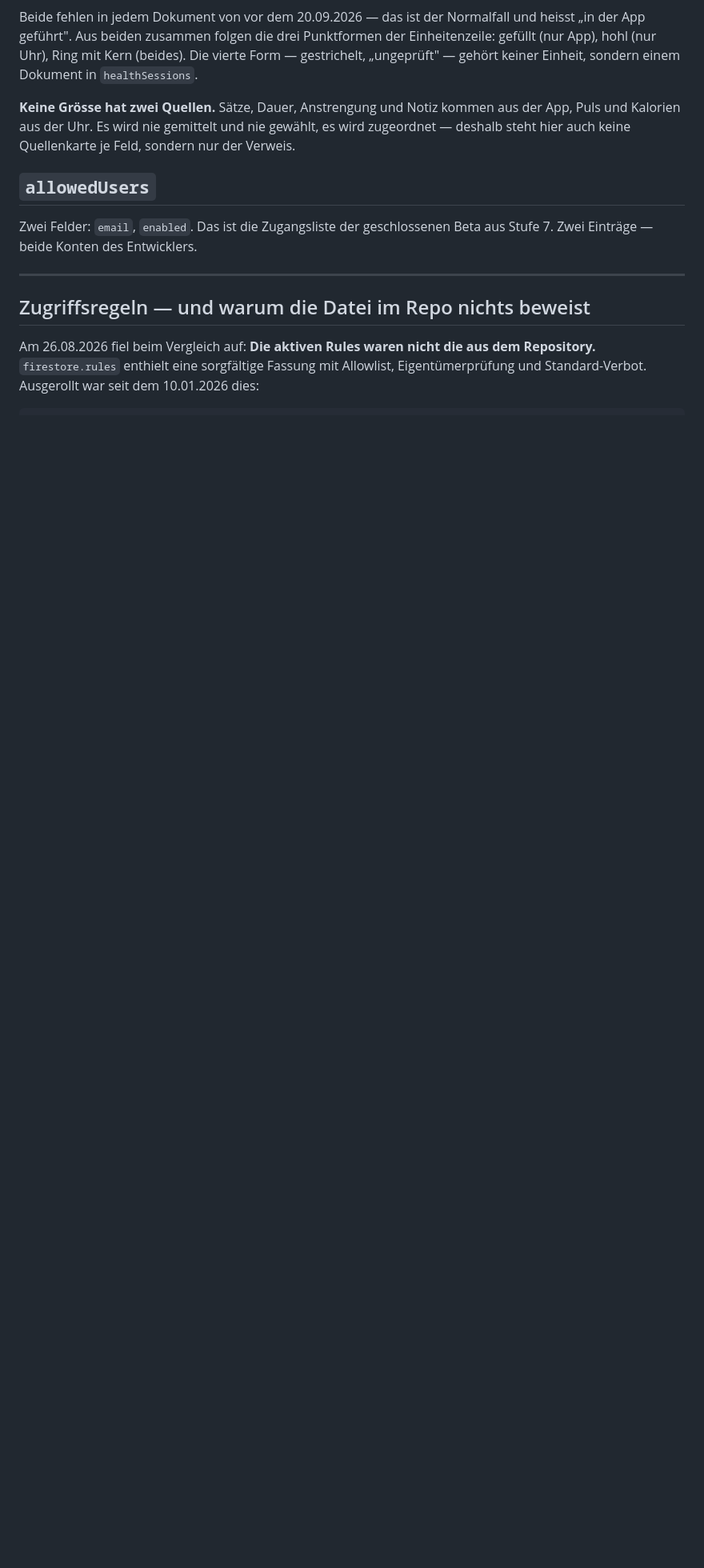
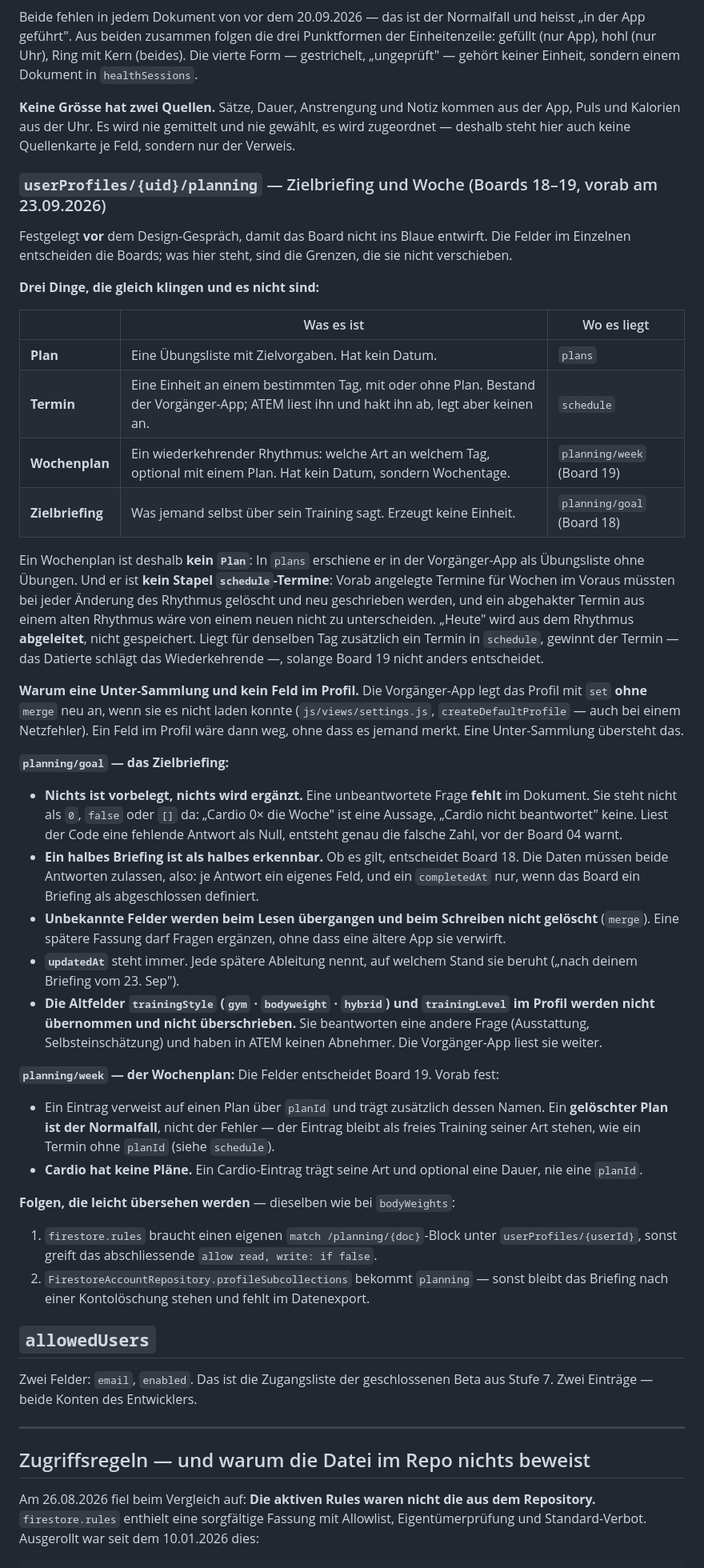
Before and after one commit to orionWebdev/calisthenics-pwa, a Markdown page: docs/contracts/04-firestore-schema.md, the part around the change. Shown at 80% size. Drawn GitHub-style; blank space fills up the shorter version.

```diff
--- a/docs/contracts/04-firestore-schema.md
+++ b/docs/contracts/04-firestore-schema.md
@@ -365,6 +365,68 @@ gefüllt (nur App), hohl (nur Uhr), Ring mit Kern (beides). Die vierte Form —
 Puls und Kalorien aus der Uhr. Es wird nie gemittelt und nie gewählt, es wird zugeordnet —
 deshalb steht hier auch keine Quellenkarte je Feld, sondern nur der Verweis.
 
+### `userProfiles/{uid}/planning` — Zielbriefing und Woche (Boards 18–19, vorab am 23.09.2026)
+
+Festgelegt **vor** dem Design-Gespräch, damit das Board nicht ins Blaue entwirft. Die Felder
+im Einzelnen entscheiden die Boards; was hier steht, sind die Grenzen, die sie nicht
+verschieben.
+
+**Drei Dinge, die gleich klingen und es nicht sind:**
+
+| | Was es ist | Wo es liegt |
+|---|---|---|
+| **Plan** | Eine Übungsliste mit Zielvorgaben. Hat kein Datum. | `plans` |
+| **Termin** | Eine Einheit an einem bestimmten Tag, mit oder ohne Plan. Bestand der Vorgänger-App; ATEM liest ihn und hakt ihn ab, legt aber keinen an. | `schedule` |
+| **Wochenplan** | Ein wiederkehrender Rhythmus: welche Art an welchem Tag, optional mit einem Plan. Hat kein Datum, sondern Wochentage. | `planning/week` (Board 19) |
+| **Zielbriefing** | Was jemand selbst über sein Training sagt. Erzeugt keine Einheit. | `planning/goal` (Board 18) |
+
+Ein Wochenplan ist deshalb **kein `Plan`**: In `plans` erschiene er in der Vorgänger-App als
+Übungsliste ohne Übungen. Und er ist **kein Stapel `schedule`-Termine**: Vorab angelegte
+Termine für Wochen im Voraus müssten bei jeder Änderung des Rhythmus gelöscht und neu
+geschrieben werden, und ein abgehakter Termin aus einem alten Rhythmus wäre von einem neuen
+nicht zu unterscheiden. „Heute" wird aus dem Rhythmus **abgeleitet**, nicht gespeichert.
+Liegt für denselben Tag zusätzlich ein Termin in `schedule`, gewinnt der Termin — das
+Datierte schlägt das Wiederkehrende —, solange Board 19 nicht anders entscheidet.
+
+**Warum eine Unter-Sammlung und kein Feld im Profil.** Die Vorgänger-App legt das Profil mit
+`set` **ohne** `merge` neu an, wenn sie es nicht laden konnte (`js/views/settings.js`,
+`createDefaultProfile` — auch bei einem Netzfehler). Ein Feld im Profil wäre dann weg, ohne
+dass es jemand merkt. Eine Unter-Sammlung übersteht das.
+
+**`planning/goal` — das Zielbriefing:**
+
+- **Nichts ist vorbelegt, nichts wird ergänzt.** Eine unbeantwortete Frage **fehlt** im
+  Dokument. Sie steht nicht als `0`, `false` oder `[]` da: „Cardio 0× die Woche" ist eine
+  Aussage, „Cardio nicht beantwortet" keine. Liest der Code eine fehlende Antwort als Null,
+  entsteht genau die falsche Zahl, vor der Board 04 warnt.
+- **Ein halbes Briefing ist als halbes erkennbar.** Ob es gilt, entscheidet Board 18. Die
+  Daten müssen beide Antworten zulassen, also: je Antwort ein eigenes Feld, und ein
+  `completedAt` nur, wenn das Board ein Briefing als abgeschlossen definiert.
+- **Unbekannte Felder werden beim Lesen übergangen und beim Schreiben nicht gelöscht**
+  (`merge`). Eine spätere Fassung darf Fragen ergänzen, ohne dass eine ältere App sie
+  verwirft.
+- **`updatedAt`** steht immer. Jede spätere Ableitung nennt, auf welchem Stand sie beruht
+  („nach deinem Briefing vom 23. Sep").
+- **Die Altfelder `trainingStyle` (`gym` · `bodyweight` · `hybrid`) und `trainingLevel` im
+  Profil werden nicht übernommen und nicht überschrieben.** Sie beantworten eine andere
+  Frage (Ausstattung, Selbsteinschätzung) und haben in ATEM keinen Abnehmer. Die
+  Vorgänger-App liest sie weiter.
+
+**`planning/week` — der Wochenplan:** Die Felder entscheidet Board 19. Vorab fest:
+
+- Ein Eintrag verweist auf einen Plan über `planId` und trägt zusätzlich dessen Namen.
+  Ein **gelöschter Plan ist der Normalfall**, nicht der Fehler — der Eintrag bleibt als
+  freies Training seiner Art stehen, wie ein Termin ohne `planId` (siehe `schedule`).
+- **Cardio hat keine Pläne.** Ein Cardio-Eintrag trägt seine Art und optional eine Dauer,
+  nie eine `planId`.
+
+**Folgen, die leicht übersehen werden** — dieselben wie bei `bodyWeights`:
+
+1. `firestore.rules` braucht einen eigenen `match /planning/{doc}`-Block unter
+   `userProfiles/{userId}`, sonst greift das abschliessende `allow read, write: if false`.
+2. `FirestoreAccountRepository.profileSubcollections` bekommt `planning` — sonst bleibt das
+   Briefing nach einer Kontolöschung stehen und fehlt im Datenexport.
+
 ## `allowedUsers`
 
 Zwei Felder: `email`, `enabled`. Das ist die Zugangsliste der geschlossenen Beta aus Stufe 7.
```
Also changed, not shown: docs/design-prompts/18-zielbriefing.md (added, +197 -0 lines).
